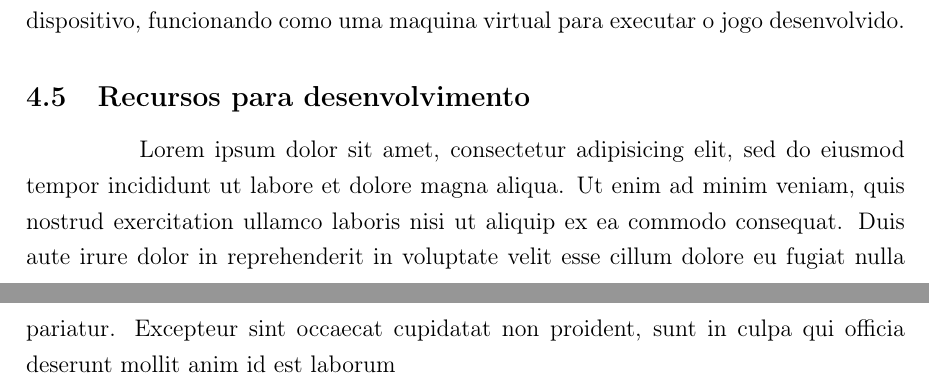
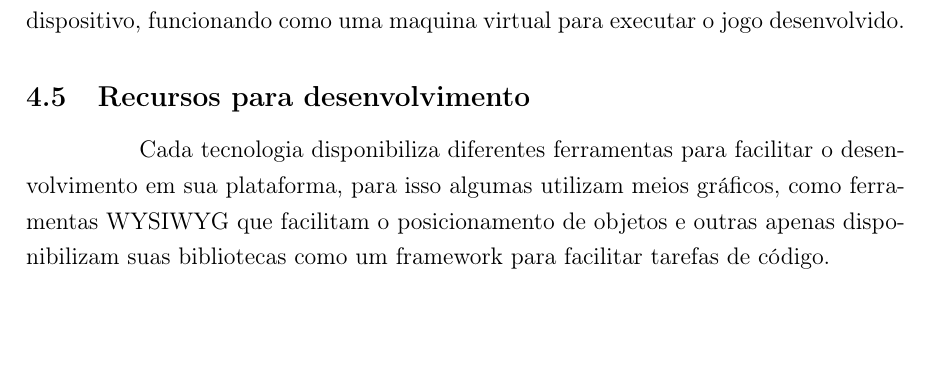
Before and after one commit to PotHix/tcc, a LaTeX thesis (tcc.tex, which reads cap-comparacao_com_tecnologias_atuais.tex): two parts of pages 21 and 22 of 24 before the commit and part of page 21 of 23 after it, the two joined at a grey line, cut so that both start at the same text, the shorter picture padded with empty space. Compiled offline with pdfLaTeX; a LaTeX package or settings file that is missing is left out.

Commit message:
Escrevendo um pouco sobre as ferramentas para desenvolvimento

```diff
--- a/cap-comparacao_com_tecnologias_atuais.tex
+++ b/cap-comparacao_com_tecnologias_atuais.tex
@@ -101,4 +101,10 @@ desenvolvido.
 
 \subsection{Recursos para desenvolvimento}
 
-Lorem ipsum dolor sit amet, consectetur adipisicing elit, sed do eiusmod tempor incididunt ut labore et dolore magna aliqua. Ut enim ad minim veniam, quis nostrud exercitation ullamco laboris nisi ut aliquip ex ea commodo consequat. Duis aute irure dolor in reprehenderit in voluptate velit esse cillum dolore eu fugiat nulla pariatur.  Excepteur sint occaecat cupidatat non proident, sunt in culpa qui officia deserunt mollit anim id est laborum
+Cada tecnologia disponibiliza diferentes ferramentas para facilitar o
+desenvolvimento em sua plataforma, para isso algumas utilizam meios
+gráficos, como ferramentas WYSIWYG que facilitam o posicionamento de
+objetos e outras apenas disponibilizam suas bibliotecas como um
+framework para facilitar tarefas de código.
+
+%TODO: Falar sobre as ferramentas de cada uma
```
Also changed, not shown: glossario.tex (+1 -0 lines).
